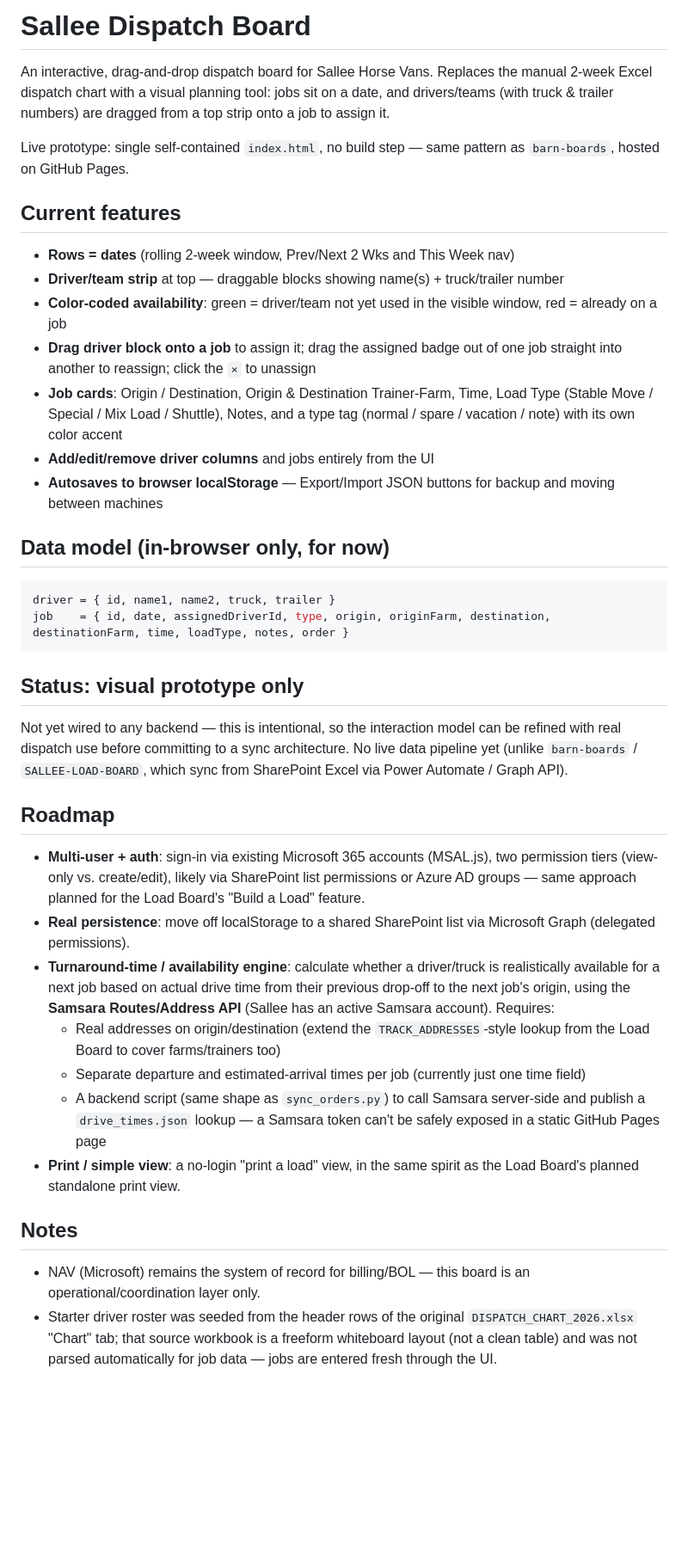
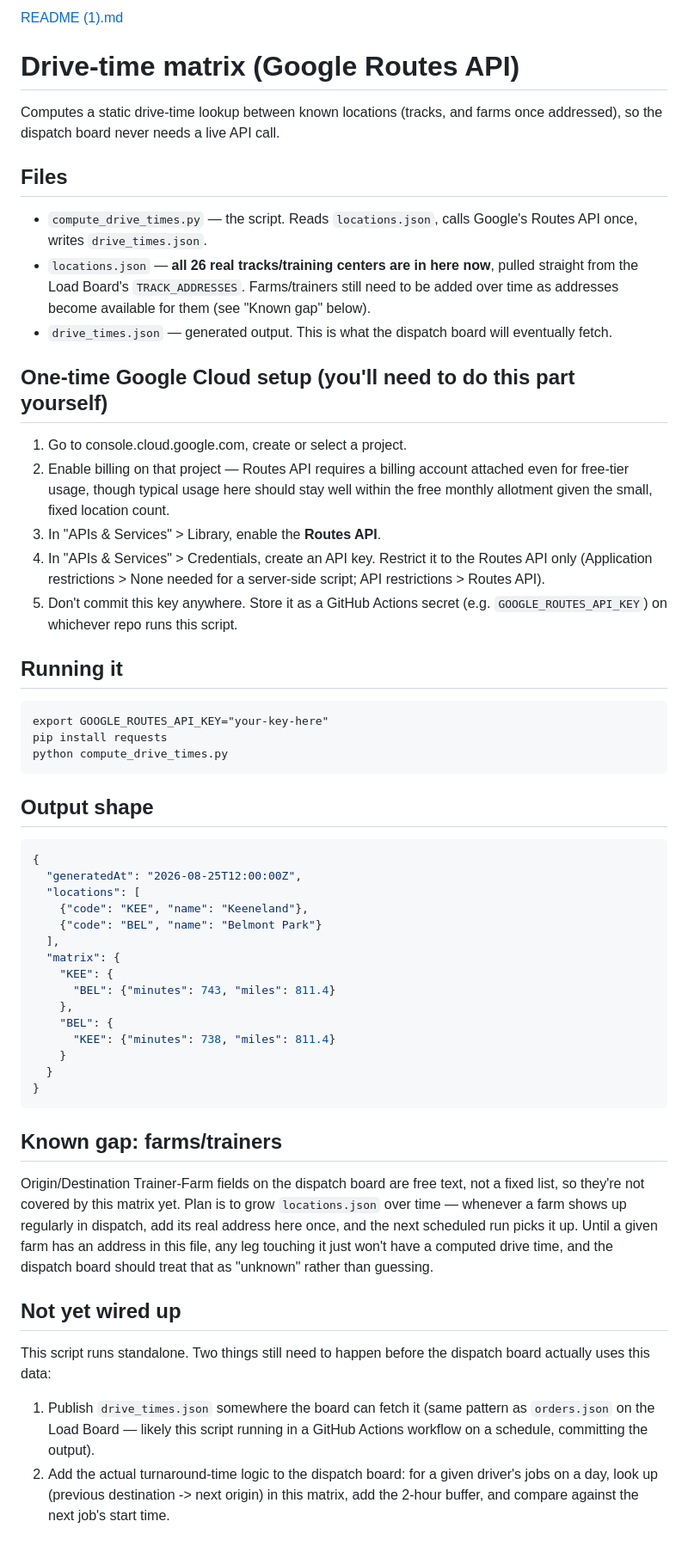
Before and after one commit to canumanu/SALLEE-DISPATCH-BOARD, a Markdown page: README.md, the part around the change. Shown at 86% size. GitHub-like rendering; blank space fills up the shorter version.

Commit message:
Revise README for Drive-time matrix project
Updated README to include new features, setup instructions, and roadmap for the Drive-time matrix project.

````diff
--- a/README.md
+++ b/README.md
@@ -1,41 +1,81 @@
-# Sallee Dispatch Board
+[README (1).md](https://github.com/user-attachments/files/31438109/README.1.md)
+# Drive-time matrix (Google Routes API)
 
-An interactive, drag-and-drop dispatch board for Sallee Horse Vans. Replaces the manual 2-week Excel dispatch chart with a visual planning tool: jobs sit on a date, and drivers/teams (with truck & trailer numbers) are dragged from a top strip onto a job to assign it.
+Computes a static drive-time lookup between known locations (tracks, and
+farms once addressed), so the dispatch board never needs a live API call.
 
-Live prototype: single self-contained `index.html`, no build step — same pattern as `barn-boards`, hosted on GitHub Pages.
+## Files
 
-## Current features
+- `compute_drive_times.py` — the script. Reads `locations.json`, calls
+  Google's Routes API once, writes `drive_times.json`.
+- `locations.json` — **all 26 real tracks/training centers are in here now**,
+  pulled straight from the Load Board's `TRACK_ADDRESSES`. Farms/trainers
+  still need to be added over time as addresses become available for them
+  (see "Known gap" below).
+- `drive_times.json` — generated output. This is what the dispatch board
+  will eventually fetch.
 
-- **Rows = dates** (rolling 2-week window, Prev/Next 2 Wks and This Week nav)
-- **Driver/team strip** at top — draggable blocks showing name(s) + truck/trailer number
-- **Color-coded availability**: green = driver/team not yet used in the visible window, red = already on a job
-- **Drag driver block onto a job** to assign it; drag the assigned badge out of one job straight into another to reassign; click the `×` to unassign
-- **Job cards**: Origin / Destination, Origin & Destination Trainer-Farm, Time, Load Type (Stable Move / Special / Mix Load / Shuttle), Notes, and a type tag (normal / spare / vacation / note) with its own color accent
-- **Add/edit/remove driver columns** and jobs entirely from the UI
-- **Autosaves to browser localStorage** — Export/Import JSON buttons for backup and moving between machines
+## One-time Google Cloud setup (you'll need to do this part yourself)
 
-## Data model (in-browser only, for now)
+1. Go to console.cloud.google.com, create or select a project.
+2. Enable billing on that project — Routes API requires a billing account
+   attached even for free-tier usage, though typical usage here should stay
+   well within the free monthly allotment given the small, fixed location
+   count.
+3. In "APIs & Services" > Library, enable the **Routes API**.
+4. In "APIs & Services" > Credentials, create an API key. Restrict it to
+   the Routes API only (Application restrictions > None needed for a
+   server-side script; API restrictions > Routes API).
+5. Don't commit this key anywhere. Store it as a GitHub Actions secret
+   (e.g. `GOOGLE_ROUTES_API_KEY`) on whichever repo runs this script.
 
-```js
-driver = { id, name1, name2, truck, trailer }
-job    = { id, date, assignedDriverId, type, origin, originFarm, destination, destinationFarm, time, loadType, notes, order }
+## Running it
+
+```
+export GOOGLE_ROUTES_API_KEY="your-key-here"
+pip install requests
+python compute_drive_times.py
 ```
 
-## Status: visual prototype only
+## Output shape
 
-Not yet wired to any backend — this is intentional, so the interaction model can be refined with real dispatch use before committing to a sync architecture. No live data pipeline yet (unlike `barn-boards` / `SALLEE-LOAD-BOARD`, which sync from SharePoint Excel via Power Automate / Graph API).
+```json
+{
+  "generatedAt": "2026-08-25T12:00:00Z",
+  "locations": [
+    {"code": "KEE", "name": "Keeneland"},
+    {"code": "BEL", "name": "Belmont Park"}
+  ],
+  "matrix": {
+    "KEE": {
+      "BEL": {"minutes": 743, "miles": 811.4}
+    },
+    "BEL": {
+      "KEE": {"minutes": 738, "miles": 811.4}
+    }
+  }
+}
+```
 
-## Roadmap
+## Known gap: farms/trainers
 
-- **Multi-user + auth**: sign-in via existing Microsoft 365 accounts (MSAL.js), two permission tiers (view-only vs. create/edit), likely via SharePoint list permissions or Azure AD groups — same approach planned for the Load Board's "Build a Load" feature.
-- **Real persistence**: move off localStorage to a shared SharePoint list via Microsoft Graph (delegated permissions).
-- **Turnaround-time / availability engine**: calculate whether a driver/truck is realistically available for a next job based on actual drive time from their previous drop-off to the next job's origin, using the **Samsara Routes/Address API** (Sallee has an active Samsara account). Requires:
-  - Real addresses on origin/destination (extend the `TRACK_ADDRESSES`-style lookup from the Load Board to cover farms/trainers too)
-  - Separate departure and estimated-arrival times per job (currently just one time field)
-  - A backend script (same shape as `sync_orders.py`) to call Samsara server-side and publish a `drive_times.json` lookup — a Samsara token can't be safely exposed in a static GitHub Pages page
-- **Print / simple view**: a no-login "print a load" view, in the same spirit as the Load Board's planned standalone print view.
+Origin/Destination Trainer-Farm fields on the dispatch board are free text,
+not a fixed list, so they're not covered by this matrix yet. Plan is to
+grow `locations.json` over time — whenever a farm shows up regularly in
+dispatch, add its real address here once, and the next scheduled run picks
+it up. Until a given farm has an address in this file, any leg touching it
+just won't have a computed drive time, and the dispatch board should treat
+that as "unknown" rather than guessing.
 
-## Notes
+## Not yet wired up
 
-- NAV (Microsoft) remains the system of record for billing/BOL — this board is an operational/coordination layer only.
-- Starter driver roster was seeded from the header rows of the original `DISPATCH_CHART_2026.xlsx` "Chart" tab; that source workbook is a freeform whiteboard layout (not a clean table) and was not parsed automatically for job data — jobs are entered fresh through the UI.
+This script runs standalone. Two things still need to happen before the
+dispatch board actually uses this data:
+
+1. Publish `drive_times.json` somewhere the board can fetch it (same
+   pattern as `orders.json` on the Load Board — likely this script running
+   in a GitHub Actions workflow on a schedule, committing the output).
+2. Add the actual turnaround-time logic to the dispatch board: for a given
+   driver's jobs on a day, look up (previous destination -> next origin)
+   in this matrix, add the 2-hour buffer, and compare against the next
+   job's start time.
````
